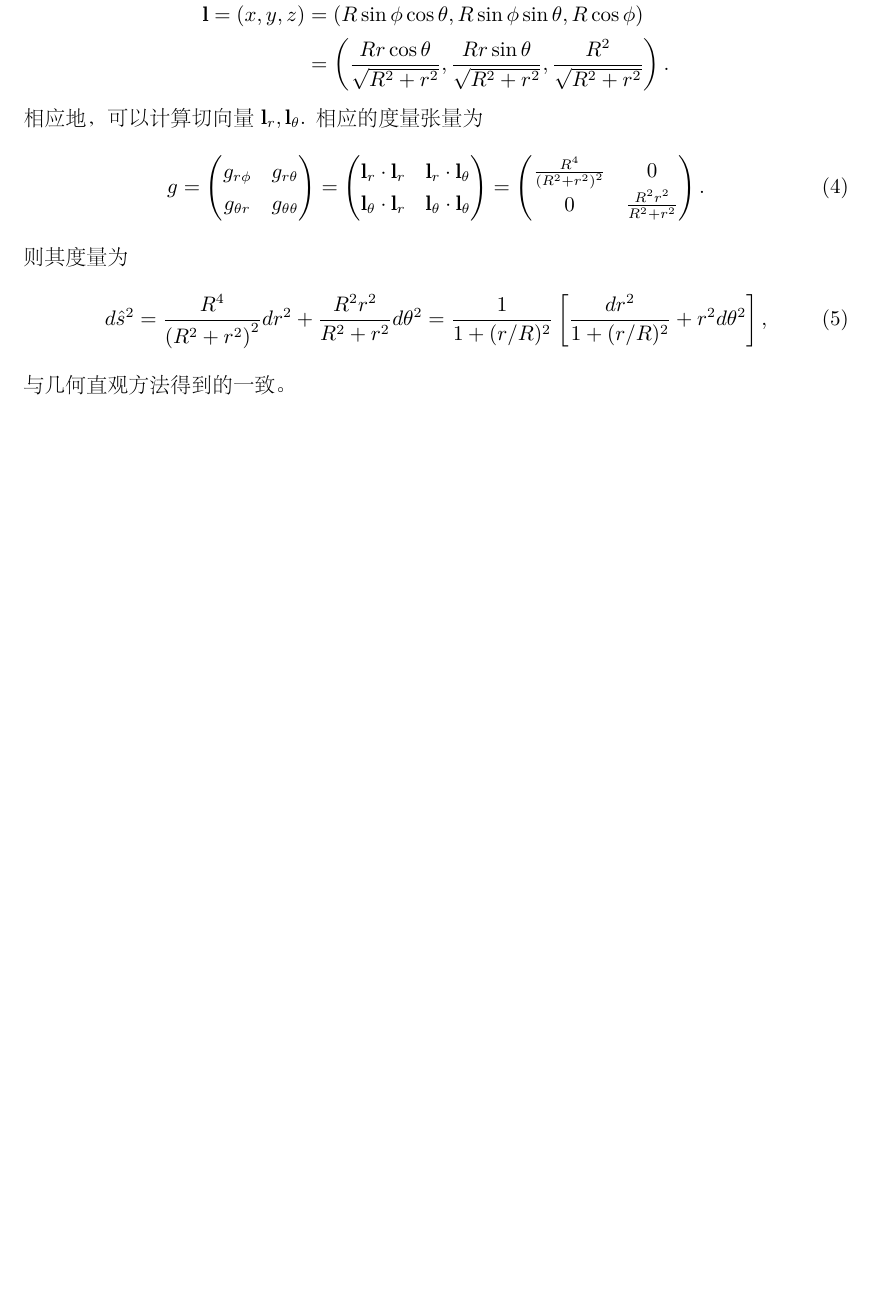
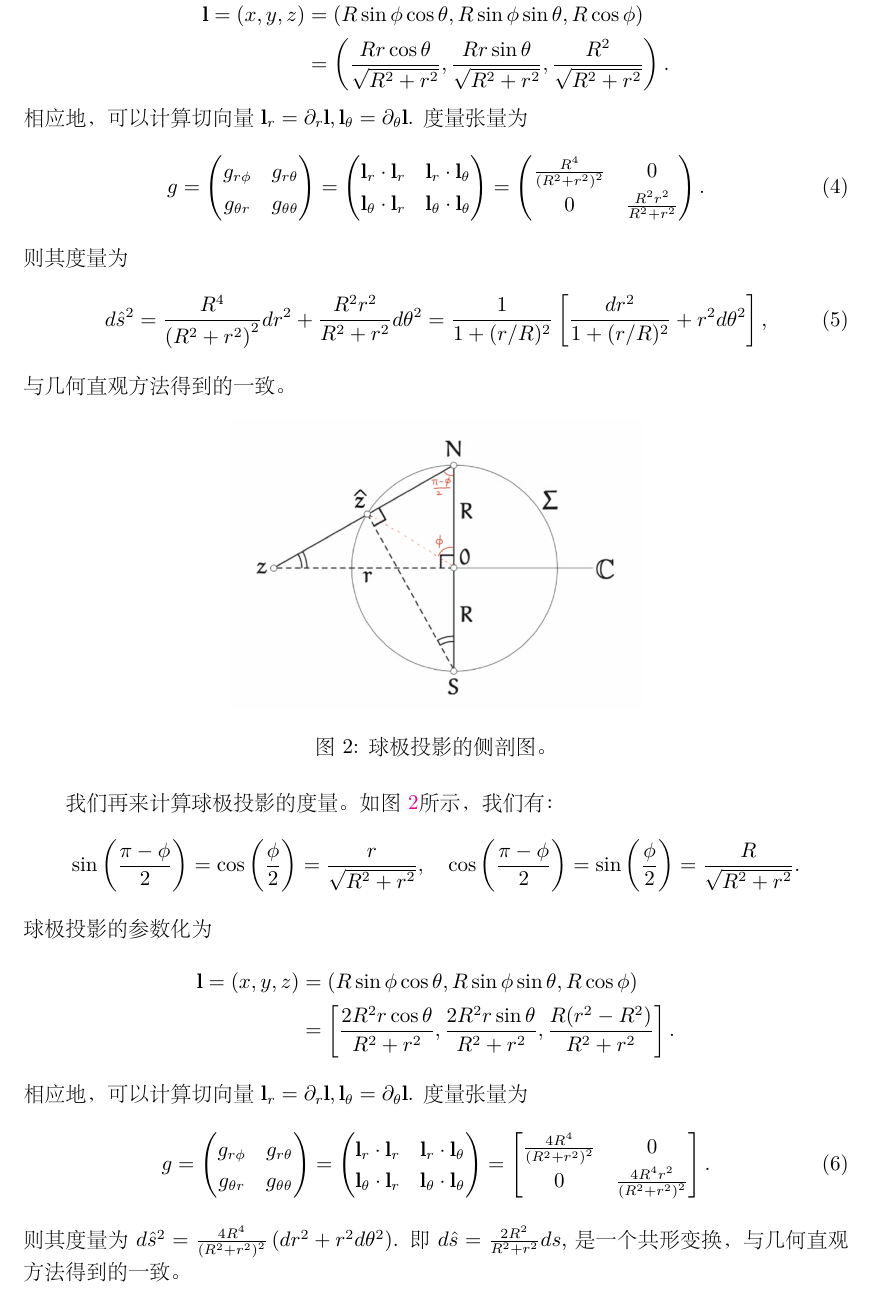
Before and after one commit to intuitionofmind/Visual-Differential-Geometry-and-Forms, a LaTeX document (notes/chap4.tex): part of page 2 of 2, cut so that both start at the same text, the shorter picture padded with empty space. The pictures show the PDF file notes/chap4.pdf that the author committed with the source.

Commit message:
update chap4 note

```diff
--- a/notes/chap4.tex
+++ b/notes/chap4.tex
@@ -19,6 +19,8 @@
 
 \maketitle
 
+\section{度量}
+
 \emph{度量}(Metric)：也被称为第一基本形式（first fundamental form），表示两个临近点之间的无穷小距离的参数化规则。
 参数化的规则选取可以有很多种，因此每个曲面原则上可以写下无穷多种度量。
 度量决定了曲面的内蕴几何，这是高斯最早对微分几何的基本见解。
@@ -104,8 +108,8 @@ R^{2} & 0 \\
 &=\left(\frac{Rr\cos\theta}{\sqrt{R^{2}+r^{2}}}, \frac{Rr\sin\theta}{\sqrt{R^{2}+r^{2}}}, \frac{R^{2}}{\sqrt{R^{2}+r^{2}}}\right).
 \end{aligned}
 \end{equation*}
-相应地，可以计算切向量$\mathbf{l}_{r}, \mathbf{l}_\theta$.
-相应的度量张量为
+相应地，可以计算切向量$\mathbf{l}_{r}=\partial_{r}\mathbf{l}, \mathbf{l}_\theta=\partial_{\theta}\mathbf{l}$.
+度量张量为
 \begin{equation}
 g=\begin{pmatrix}
 g_{r\phi} & g_{r\theta} \\
@@ -127,3 +131,32 @@ d\hat{s}^{2}=\frac{R^{4}}{\left(R^{2}+r^{2}\right)^{2}}dr^{2}+\frac{R^{2}r^{2}}{
 \end{equation}
 与几何直观方法得到的一致。
 
+\begin{figure}[htbp]
+    \centering % 图片居中
+    \includegraphics[width=0.5\textwidth]{../figs/chap4_02.png}
+    \caption{球极投影的侧剖图。}
+    \label{fig:chap4_02}
+\end{figure}
+
+我们再来计算球极投影的度量。
+如图~\ref{fig:chap4_02}所示，我们有：
+\begin{equation*}
+\sin\left(\frac{\pi-\phi}{2}\right)
+=\cos\left(\frac{\phi}{2}\right)=\frac{r}{\sqrt{R^{2}+r^{2}}}, \quad
+\cos\left(\frac{\pi-\phi}{2}\right)
+=\sin\left(\frac{\phi}{2}\right)=\frac{R}{\sqrt{R^{2}+r^{2}}}.
+\end{equation*}
+球极投影的参数化为
+\begin{equation*}
+\begin{aligned}
+\mathbf{l}=(x, y, z)
+&=(R\sin\phi\cos\theta, R\sin\phi\sin\theta, R\cos\phi) \\
+&=\left[\frac{2R^{2}r\cos\theta}{R^{2}+r^{2}}, \frac{2R^{2}r\sin\theta}{R^{2}+r^{2}}, \frac{R(r^{2}-R^{2})}{R^{2}+r^{2}}\right].
+\end{aligned}
+\end{equation*}
+相应地，可以计算切向量$\mathbf{l}_{r}=\partial_{r}\mathbf{l}, \mathbf{l}_\theta=\partial_{\theta}\mathbf{l}$.
+度量张量为
+\begin{equation}
+g=\begin{pmatrix}
+g_{r\phi} & g_{r\theta} \\
+g_{\theta{r}} & g_{\theta\theta}
@@ -130,3 +169,11 @@ d\hat{s}^{2}=\frac{R^{4}}{\left(R^{2}+r^{2}\right)^{2}}dr^{2}+\frac{R^{2}r^{2}}{
+\frac{4R^{4}}{\left(R^{2} + r^{2}\right)^{2}} & 0 \\
+0 & \frac{4R^{4}r^{2}}{\left(R^{2} + r^{2}\right)^{2}}
+\end{bmatrix}.
+\end{equation}
+则其度量为$d\hat{s}^{2}=\frac{4R^{4}}{\left(R^{2} + r^{2}\right)^{2}}\left(dr^{2}+r^{2}d\theta^{2}\right)$.
+即$d\hat{s}=\frac{2R^{2}}{R^{2} + r^{2}}ds$,是一个共形变换，与几何直观方法得到的一致。
+
+
 %\bibliographystyle{unsrt}
 %\bibliography{refs}
 \end{document}
```
Also changed, not shown: figs/chap4_01.jpg (added), figs/chap4_02.png (added), notes/chap4.pdf, notes/chap4.tex (8 more changed lines), 1 other file.
